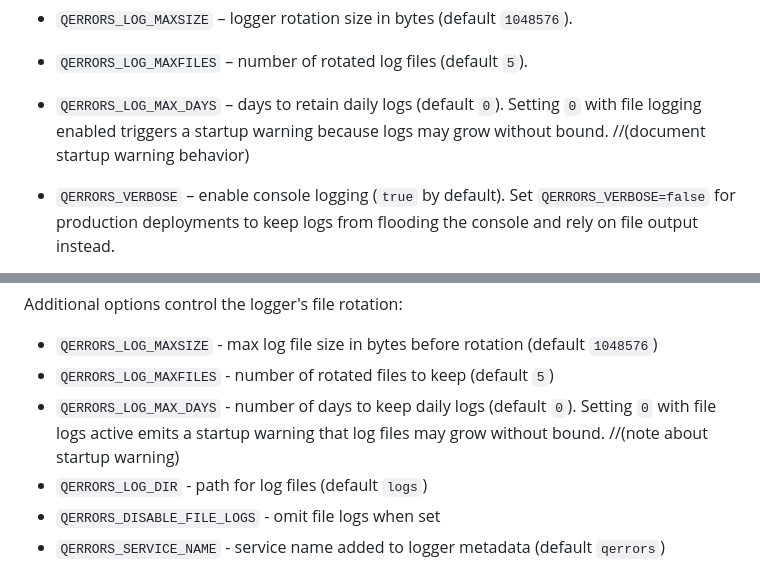
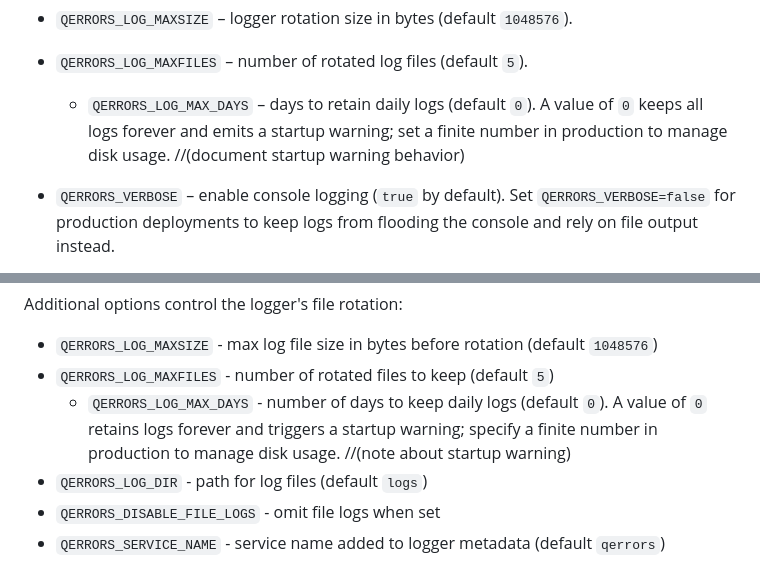
Before and after one commit to Bijikyu/qerrors, a Markdown page: README.md, 2 parts joined by grey strips. Rendered like a GitHub page.

Commit message:
docs: clarify log retention

```diff
--- a/README.md
+++ b/README.md
@@ -32,7 +32,7 @@ qerrors reads several environment variables to tune its behavior. A small config
 
 * `QERRORS_LOG_MAXSIZE` &ndash; logger rotation size in bytes (default `1048576`).
 * `QERRORS_LOG_MAXFILES` &ndash; number of rotated log files (default `5`).
- * `QERRORS_LOG_MAX_DAYS` &ndash; days to retain daily logs (default `0`). Setting `0` with file logging enabled triggers a startup warning because logs may grow without bound. //(document startup warning behavior)
+  * `QERRORS_LOG_MAX_DAYS` &ndash; days to retain daily logs (default `0`). A value of `0` keeps all logs forever and emits a startup warning; set a finite number in production to manage disk usage. //(document startup warning behavior)
 * `QERRORS_VERBOSE` &ndash; enable console logging (`true` by default). Set `QERRORS_VERBOSE=false` for production deployments to keep logs from flooding the console and rely on file output instead.
 * `QERRORS_LOG_DIR` &ndash; directory for logger output (default `logs`).
 * `QERRORS_DISABLE_FILE_LOGS` &ndash; disable file transports when set.
@@ -79,7 +79,7 @@ Additional options control the logger's file rotation:
 
 * `QERRORS_LOG_MAXSIZE` - max log file size in bytes before rotation (default `1048576`)
 * `QERRORS_LOG_MAXFILES` - number of rotated files to keep (default `5`)
- * `QERRORS_LOG_MAX_DAYS` - number of days to keep daily logs (default `0`). Setting `0` with file logs active emits a startup warning that log files may grow without bound. //(note about startup warning)
+  * `QERRORS_LOG_MAX_DAYS` - number of days to keep daily logs (default `0`). A value of `0` retains logs forever and triggers a startup warning; specify a finite number in production to manage disk usage. //(note about startup warning)
 * `QERRORS_LOG_DIR` - path for log files (default `logs`)
 * `QERRORS_DISABLE_FILE_LOGS` - omit file logs when set
 * `QERRORS_SERVICE_NAME` - service name added to logger metadata (default `qerrors`)
```
